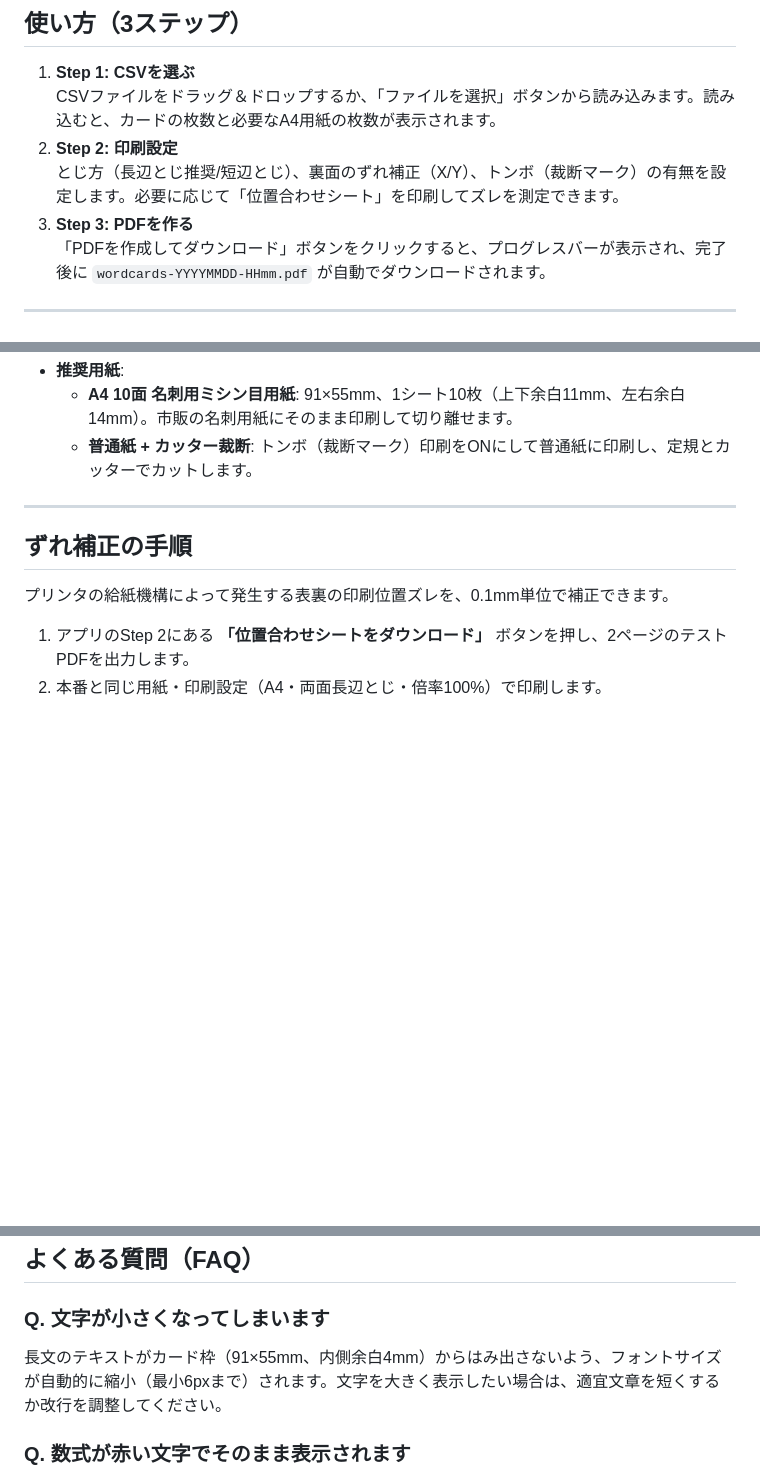
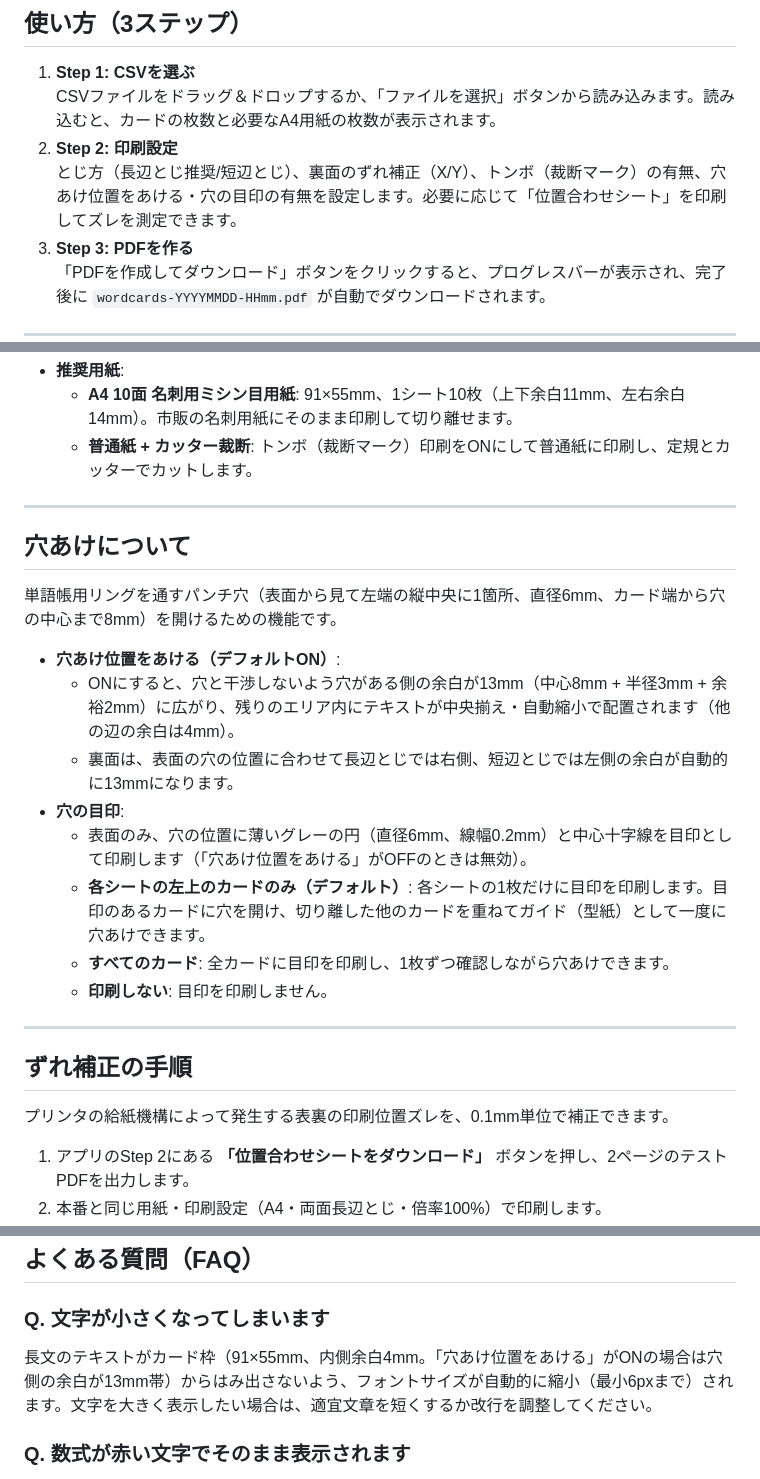
Before and after one commit to tyama11/wordcard-pdf, a Markdown page: README.md, 3 parts joined by grey strips. GitHub-like rendering; blank space fills up the shorter version.

```diff
--- a/README.md
+++ b/README.md
@@ -21,7 +21,7 @@ CSVファイルから、両面印刷でぴったり重なる単語カードPDF
 1. **Step 1: CSVを選ぶ**
    CSVファイルをドラッグ＆ドロップするか、「ファイルを選択」ボタンから読み込みます。読み込むと、カードの枚数と必要なA4用紙の枚数が表示されます。
 2. **Step 2: 印刷設定**
-   とじ方（長辺とじ推奨/短辺とじ）、裏面のずれ補正（X/Y）、トンボ（裁断マーク）の有無を設定します。必要に応じて「位置合わせシート」を印刷してズレを測定できます。
+   とじ方（長辺とじ推奨/短辺とじ）、裏面のずれ補正（X/Y）、トンボ（裁断マーク）の有無、穴あけ位置をあける・穴の目印の有無を設定します。必要に応じて「位置合わせシート」を印刷してズレを測定できます。
 3. **Step 3: PDFを作る**
    「PDFを作成してダウンロード」ボタンをクリックすると、プログレスバーが表示され、完了後に `wordcards-YYYYMMDD-HHmm.pdf` が自動でダウンロードされます。
 
@@ -97,6 +97,21 @@ $\frac{d}{dx}x^n$,$n x^{n-1}$
 
 ---
 
+## 穴あけについて
+
+単語帳用リングを通すパンチ穴（表面から見て左端の縦中央に1箇所、直径6mm、カード端から穴の中心まで8mm）を開けるための機能です。
+
+- **穴あけ位置をあける（デフォルトON）**:
+  - ONにすると、穴と干渉しないよう穴がある側の余白が13mm（中心8mm + 半径3mm + 余裕2mm）に広がり、残りのエリア内にテキストが中央揃え・自動縮小で配置されます（他の辺の余白は4mm）。
+  - 裏面は、表面の穴の位置に合わせて長辺とじでは右側、短辺とじでは左側の余白が自動的に13mmになります。
+- **穴の目印**:
+  - 表面のみ、穴の位置に薄いグレーの円（直径6mm、線幅0.2mm）と中心十字線を目印として印刷します（「穴あけ位置をあける」がOFFのときは無効）。
+  - **各シートの左上のカードのみ（デフォルト）**: 各シートの1枚だけに目印を印刷します。目印のあるカードに穴を開け、切り離した他のカードを重ねてガイド（型紙）として一度に穴あけできます。
+  - **すべてのカード**: 全カードに目印を印刷し、1枚ずつ確認しながら穴あけできます。
+  - **印刷しない**: 目印を印刷しません。
+
+---
+
 ## ずれ補正の手順
 
 プリンタの給紙機構によって発生する表裏の印刷位置ズレを、0.1mm単位で補正できます。
@@ -118,7 +133,7 @@ $\frac{d}{dx}x^n$,$n x^{n-1}$
 ## よくある質問（FAQ）
 
 ### Q. 文字が小さくなってしまいます
-長文のテキストがカード枠（91×55mm、内側余白4mm）からはみ出さないよう、フォントサイズが自動的に縮小（最小6pxまで）されます。文字を大きく表示したい場合は、適宜文章を短くするか改行を調整してください。
+長文のテキストがカード枠（91×55mm、内側余白4mm。「穴あけ位置をあける」がONの場合は穴側の余白が13mm帯）からはみ出さないよう、フォントサイズが自動的に縮小（最小6pxまで）されます。文字を大きく表示したい場合は、適宜文章を短くするか改行を調整してください。
 
 ### Q. 数式が赤い文字でそのまま表示されます
 LaTeXまたはmhchemの記法にエラー（構文ミスや閉じ括弧の欠落など）があります。エラー箇所は赤字で元のテキストが表示されます。なお、PDF生成処理自体は中断されずに最後まで作成されます。
```
Also changed, not shown: docs/SPEC.md (+24 -3 lines).
